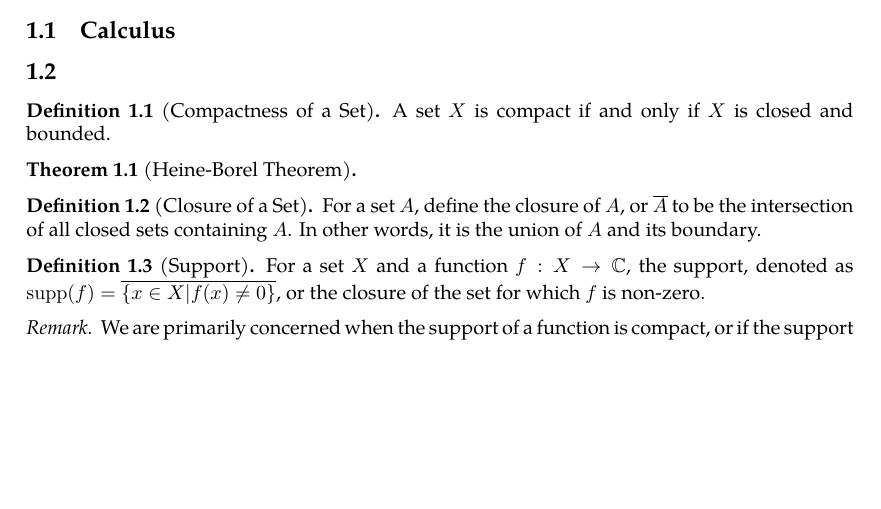
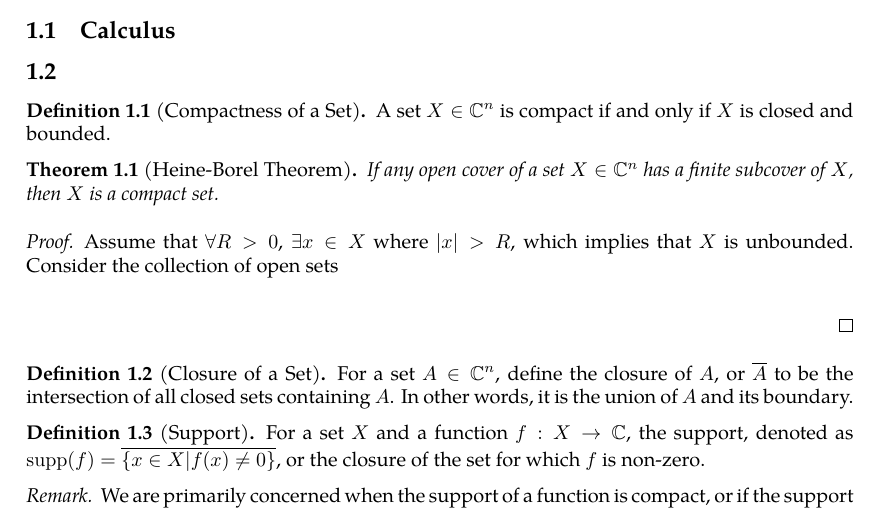
Before and after one commit to slipperking/complex-analysis-latex, a LaTeX document (main.tex): part of the page before the commit and part of page 1 of 2 after it, cut so that both start at the same text, the shorter picture padded with empty space. Compiled offline with pdfLaTeX.

Commit message:
overleaf_to_git (Fri May 16 16:39:40 2025 -0700): update main.tex from r368 to r379

```diff
--- a/main.tex
+++ b/main.tex
@@ -62,13 +62,16 @@
 \subsection{Calculus}
 \subsection{}
 \begin{definition}[Compactness of a Set]\label{def:compactsets}
-    A set $X$ is compact if and only if $X$ is closed and bounded.
+    A set $X\in\mathbb{C}^n$ is compact if and only if $X$ is closed and bounded.
 \end{definition}
-\begin{theorem}[Heine-Borel Theorem]\label{def}
-
+\begin{theorem}[Heine-Borel Theorem]\label{theorem:heineborel}
+    If any open cover of a set $X\in\mathbb{C}^n$ has a finite subcover of $X$, then $X$ is a compact set.
 \end{theorem}
+\begin{proof}
+    Assume that $\forall R>0$, $\exists x\in X$ where $|x|>R$, which implies that \(X\) is unbounded. Consider the collection of open sets \[\]
+\end{proof}
 \begin{definition}[Closure of a Set]\label{def:closure}
-For a set $A$, define the closure of $A$, or $\overline{A}$ to be the intersection of all closed sets containing $A$. In other words, it is the union of $A$ and its boundary.
+For a set $A\in\mathbb{C}^n$, define the closure of $A$, or $\overline{A}$ to be the intersection of all closed sets containing $A$. In other words, it is the union of $A$ and its boundary.
 \end{definition}
 \begin{definition}[Support]\label{def:support}
     For a set $X$ and a function $f:X\to\mathbb{C}$, the support, denoted as \(\supp(f)=\overline{\{x\in X|f(x)\neq 0\}}\), or the closure of the set for which $f$ is non-zero.
```
